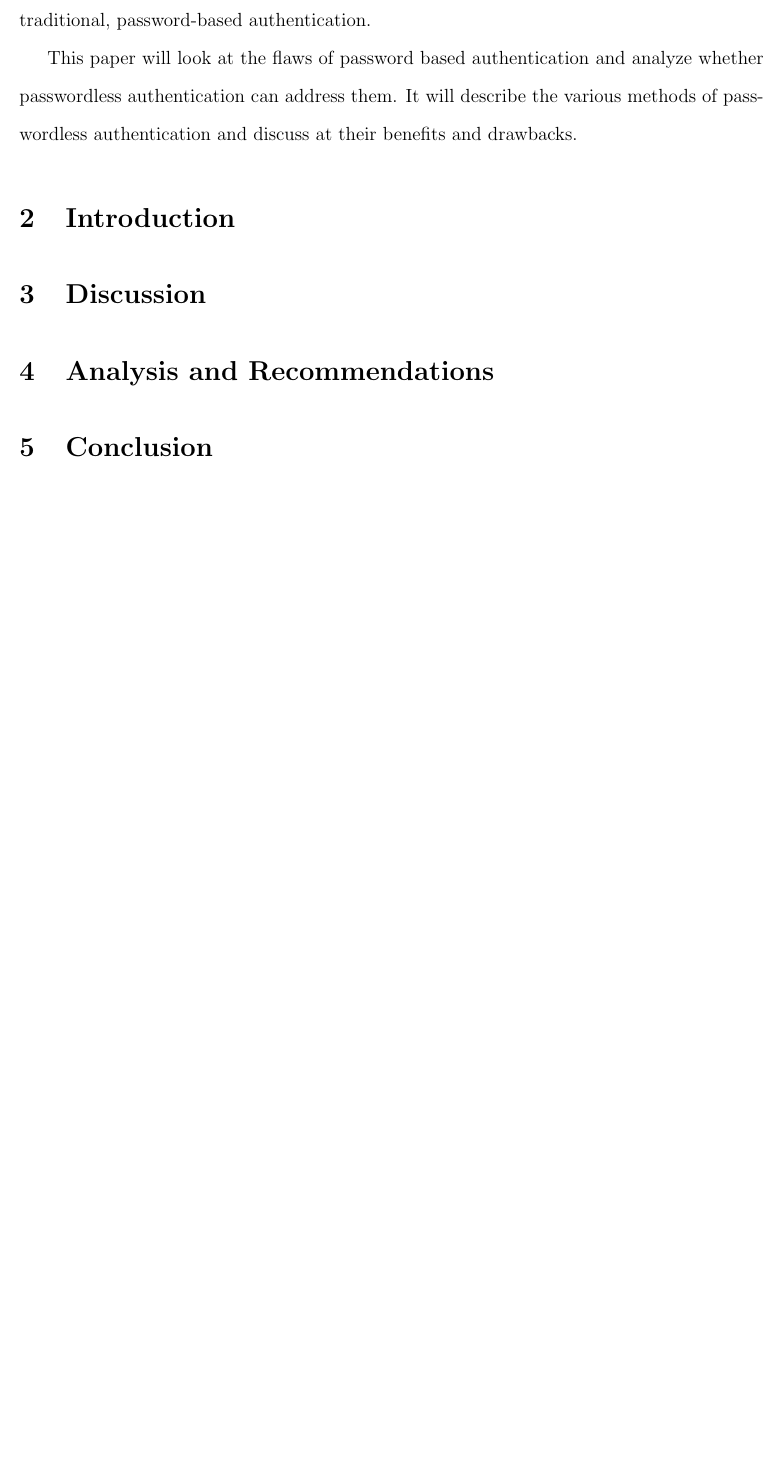
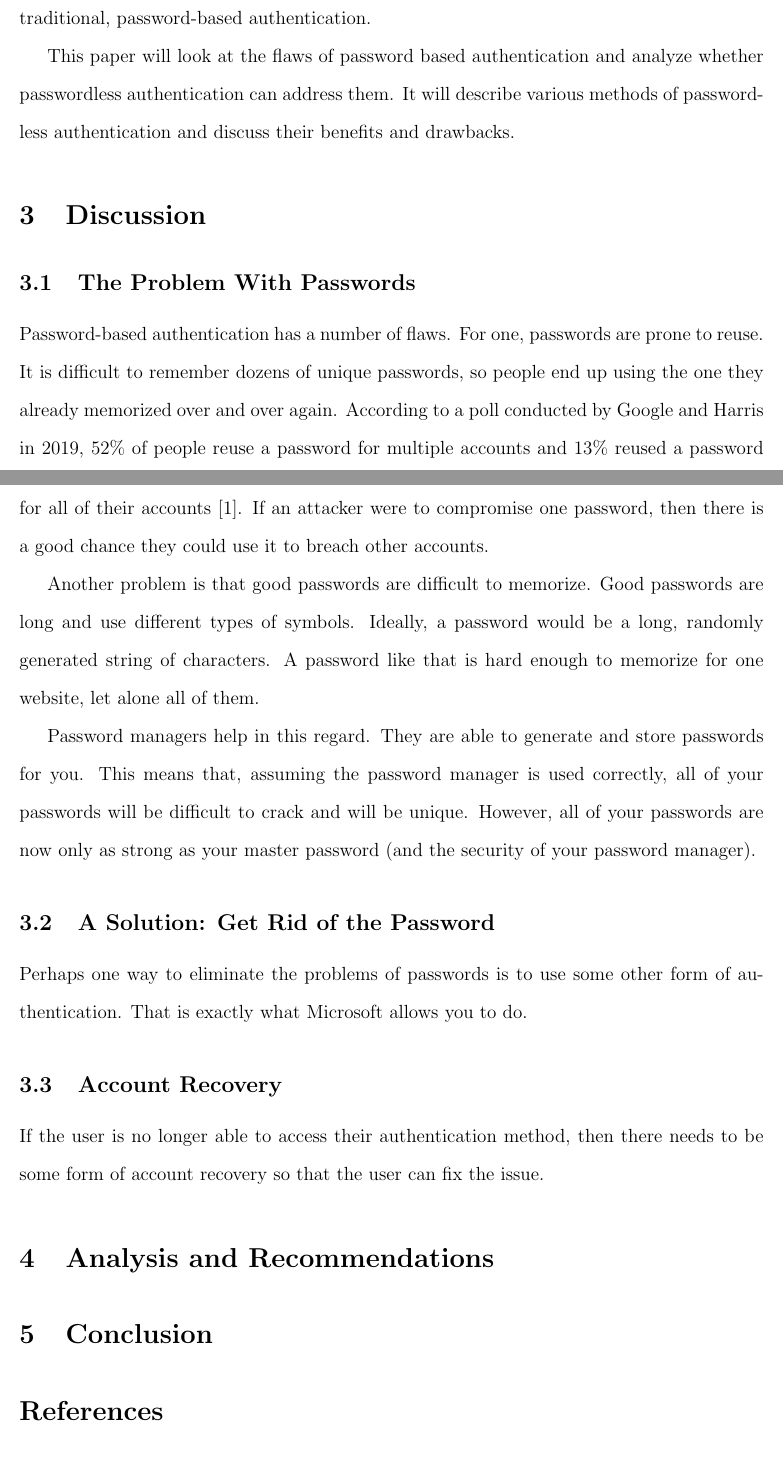
Before and after one commit to ZacharyThompson/cpsc353paper, a LaTeX document (main.tex): part of the page before the commit and two parts of pages 1 and 2 of 2 after it, the two joined at a grey line, cut so that both start at the same text, the shorter picture padded with empty space. Compiled offline with pdfLaTeX.

Commit message:
Progress

```diff
--- a/main.tex
+++ b/main.tex
@@ -23,9 +24,35 @@ Passwordless authentication describes a collection of authentication methods whi
 Proponents of passwordless authentication argue it is both more convenient and more secure than traditional, password-based authentication.
 
 This paper will look at the flaws of password based authentication and analyze whether passwordless authentication can address them.
-It will describe the various methods of passwordless authentication and discuss at their benefits and drawbacks.
-\section{Introduction}
+It will describe various methods of passwordless authentication and discuss their benefits and drawbacks.
 \section{Discussion}
+\subsection{The Problem With Passwords}
+Password-based authentication has a number of flaws.
+For one, passwords are prone to reuse.
+It is difficult to remember dozens of unique passwords, so people end up using the one they already memorized over and over again.
+According to a poll conducted by Google and Harris in 2019, 52\% of people reuse a password for multiple accounts and 13\% reused a password for all of their accounts \parencite{googleharris2019poll}.
+If an attacker were to compromise one password, then there is a good chance they could use it to breach other accounts.
+
+Another problem is that good passwords are difficult to memorize.
+Good passwords are long and use different types of symbols.
+Ideally, a password would be a long, randomly generated string of characters.
+A password like that is hard enough to memorize for one website, let alone all of them.
+
+Password managers help in this regard.
+They are able to generate and store passwords for you.
+This means that, assuming the password manager is used correctly, all of your passwords will be difficult to crack and will be unique.
+However, all of your passwords are now only as strong as your master password (and the security of your password manager).
+
+%Password managers dont address phishing and may be more succeptable due to autofill
+
+\subsection{A Solution: Get Rid of the Password}
+Perhaps one way to eliminate the problems of passwords is to use some other form of authentication.
+That is exactly what Microsoft allows you to do.
+%Insert Figures
+
+\subsection{Account Recovery}
+If the user is no longer able to access their authentication method, then there needs to be some form of account recovery so that the user can fix the issue.
+
 \section{Analysis and Recommendations}
 \section{Conclusion}
 
```
Also changed, not shown: refs.bib (+6 -0 lines), main.tex (1 more changed lines).
